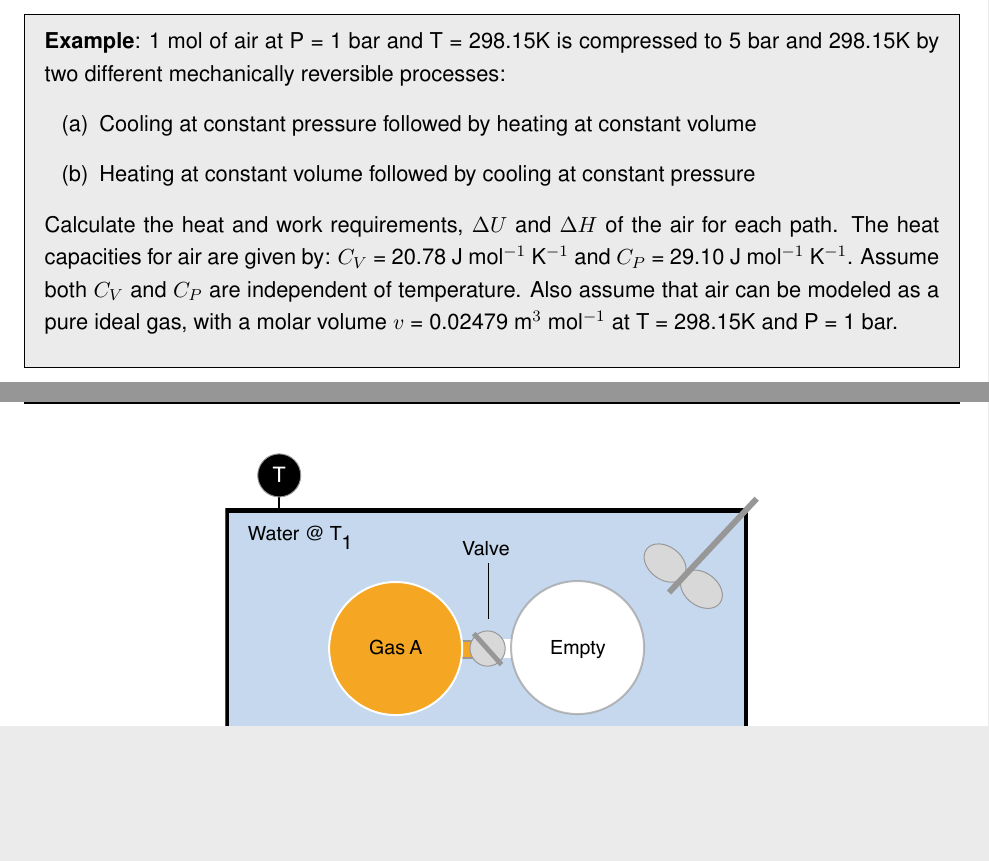
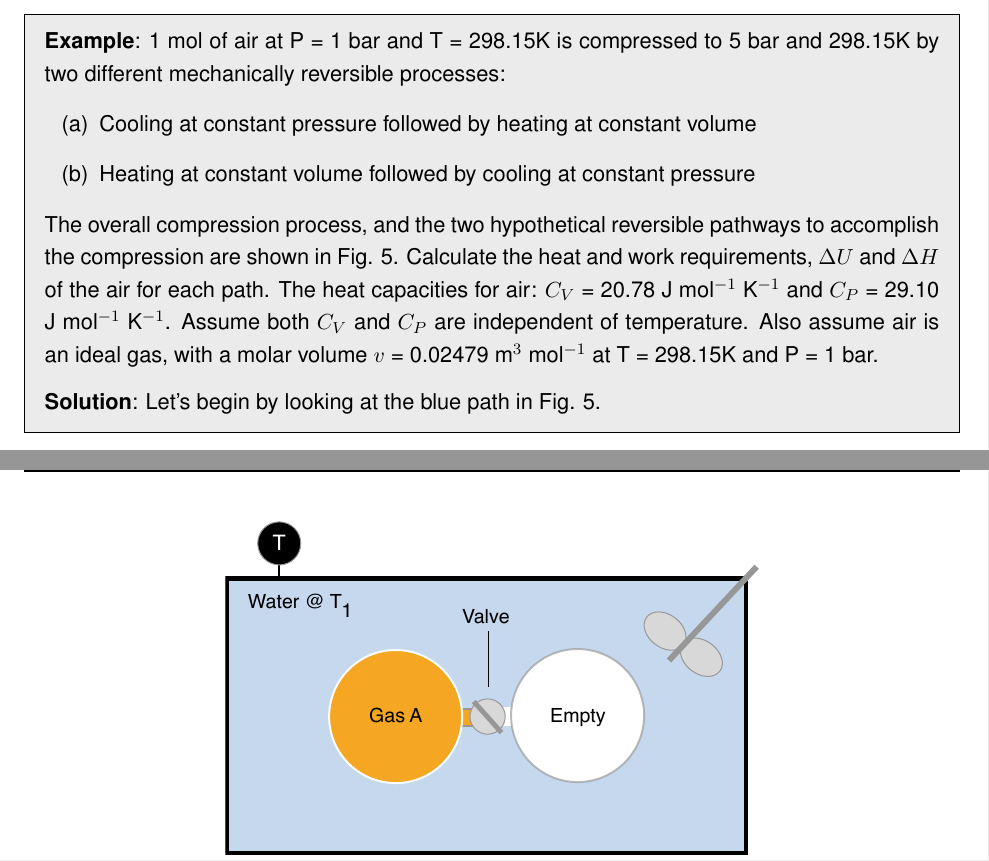
Before and after one commit to varnerlab/CHEME-3130-F2017-Varner, a LaTeX document (first_law/Notes.tex): two parts of pages 14 and 15 of 16, joined at a grey line, cut so that both start at the same text, the shorter picture padded with empty space. Compiled offline with pdfLaTeX.

Commit message:
First law

```diff
--- a/first_law/Notes.tex
+++ b/first_law/Notes.tex
@@ -514,12 +514,14 @@ $U$ is only a function of $T$ for an ideal gas. This leaves us with the volume e
 		\item[(a)]{Cooling at constant pressure followed by heating at constant volume}
 		\item[(b)]{Heating at constant volume followed by cooling at constant pressure}
 	\end{enumerate}
+	The overall compression process, and the two hypothetical reversible pathways to accomplish the compression are shown in Fig. \ref{fig:example-pv-diagram}.
 	Calculate the heat and work requirements, $\Delta{U}$ and $\Delta{H}$ of the air for each path.
-	The heat capacities for air are given by: $C_{V}$ = 20.78 J mol$^{\mathrm{-1}}$ K$^{\mathrm{-1}}$ and $C_{P}$ = 29.10 J mol$^{\mathrm{-1}}$ K$^{\mathrm{-1}}$.
+	The heat capacities for air: $C_{V}$ = 20.78 J mol$^{\mathrm{-1}}$ K$^{\mathrm{-1}}$ and $C_{P}$ = 29.10 J mol$^{\mathrm{-1}}$ K$^{\mathrm{-1}}$.
 	Assume both $C_{V}$ and $C_{P}$ are independent of temperature.
-	Also assume that air can be modeled as a pure ideal gas, with a molar volume $v$ = 0.02479 m$^{\mathrm{3}}$ mol$^{\mathrm{-1}}$ at T = 298.15K and P = 1 bar.
+	Also assume air is an ideal gas, with a molar volume $v$ = 0.02479 m$^{\mathrm{3}}$ mol$^{\mathrm{-1}}$ at T = 298.15K and P = 1 bar.
 
 	\vspace{0.1in}
+	\noindent\textbf{Solution}: Let's begin by looking at the blue path in Fig. \ref{fig:example-pv-diagram}.
 \end{mdframed}
 \clearpage
 
```
Also changed, not shown: first_law/Notes.pdf, 1 other file.
